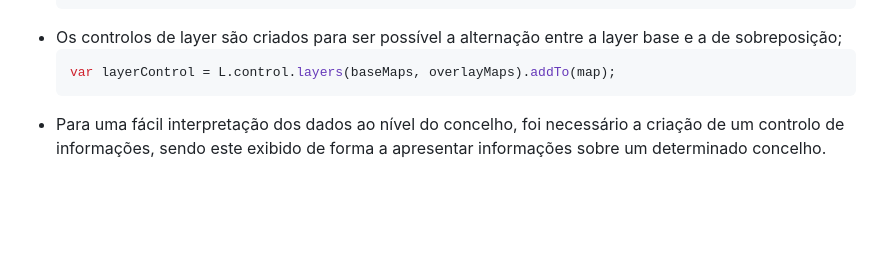
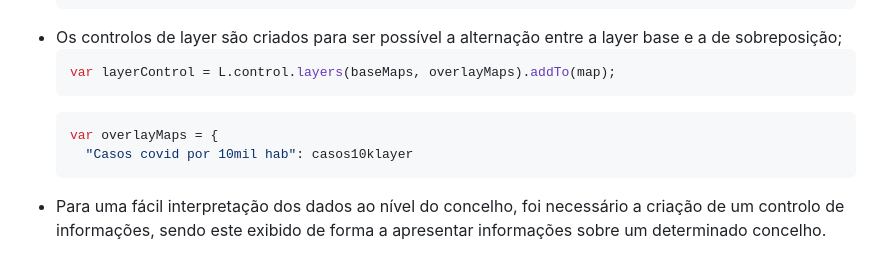
Before and after one commit to goncalobat/websig, a Markdown page: README.md, the part around the change. GitHub-like rendering; blank space fills up the shorter version.

````diff
--- a/README.md
+++ b/README.md
@@ -72,4 +72,8 @@ Relativamente à sua estrutura, este encontra-se estruturado da seguinte maneira
   ```javascript
   var layerControl = L.control.layers(baseMaps, overlayMaps).addTo(map);
   ```
+  ```javascript
+  var overlayMaps = {
+    "Casos covid por 10mil hab": casos10klayer
+  ```
 - Para uma fácil interpretação dos dados ao nível do concelho, foi necessário a criação de um controlo de informações, sendo este exibido de forma a apresentar informações sobre um determinado concelho.
````
